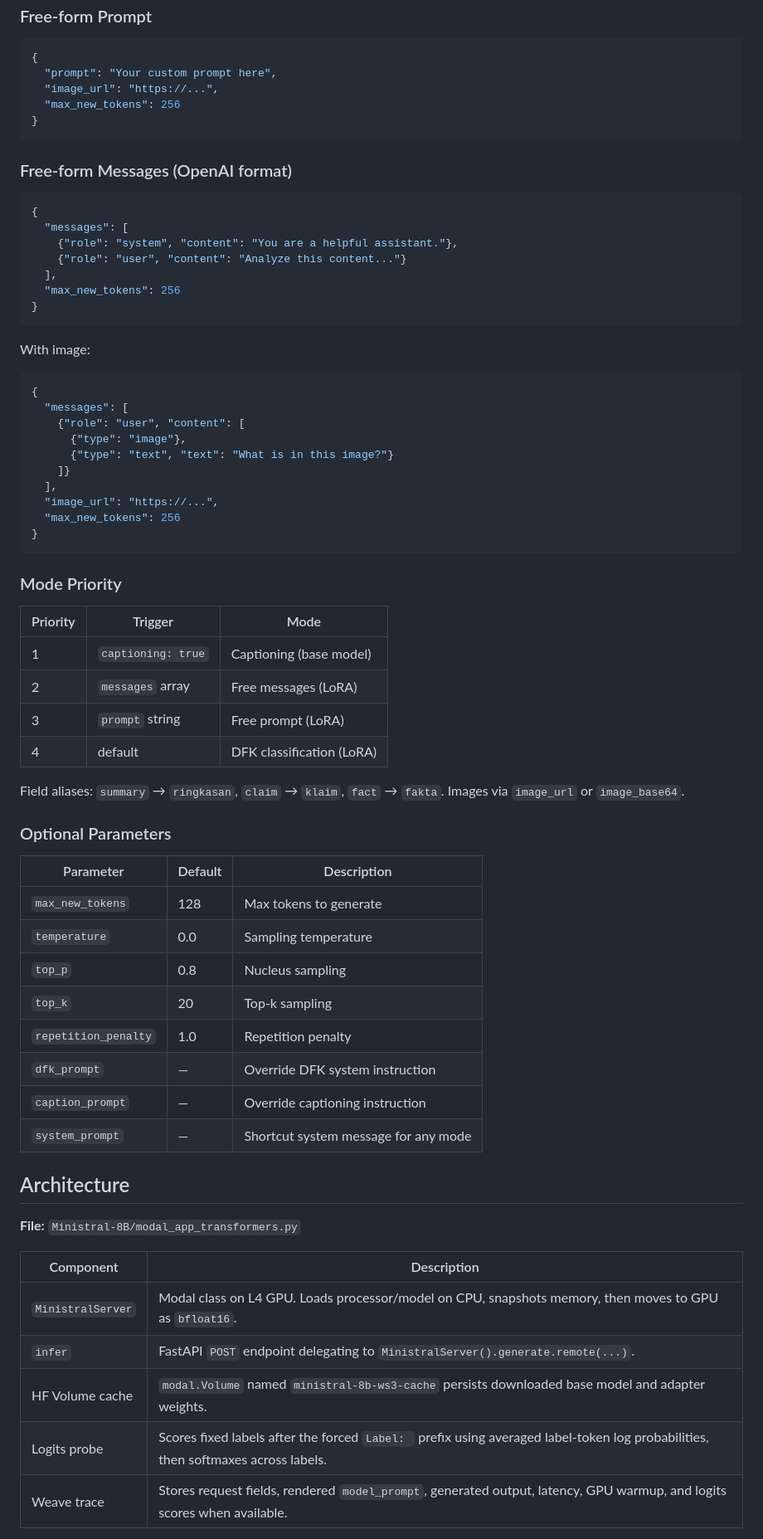
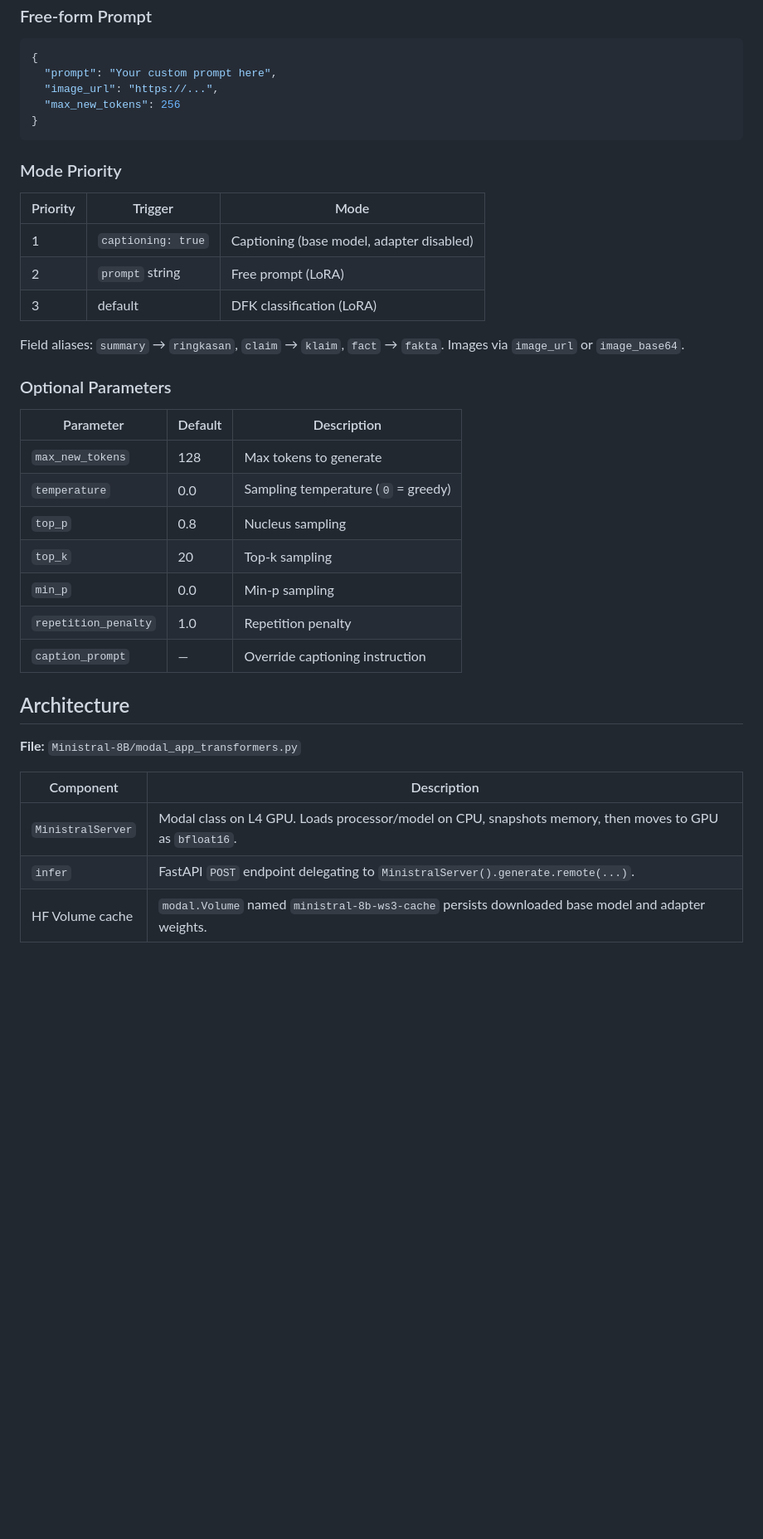
Before and after one commit to aitf-its-tim3-dfk/deployment-model, a Markdown page: Ministral-8B/README.md, the part around one of its changes. Shown at 83% size. Drawn GitHub-style; blank space fills up the shorter version.

````diff
--- a/Ministral-8B/README.md
+++ b/Ministral-8B/README.md
@@ -115,41 +107,13 @@ modal app logs ministral-8b-ws3
 }
 ```
 
-### Free-form Messages (OpenAI format)
-
-```json
-{
-  "messages": [
-    {"role": "system", "content": "You are a helpful assistant."},
-    {"role": "user", "content": "Analyze this content..."}
-  ],
-  "max_new_tokens": 256
-}
-```
-
-With image:
-
-```json
-{
-  "messages": [
-    {"role": "user", "content": [
-      {"type": "image"},
-      {"type": "text", "text": "What is in this image?"}
-    ]}
-  ],
-  "image_url": "https://...",
-  "max_new_tokens": 256
-}
-```
-
 ### Mode Priority
 
 | Priority | Trigger | Mode |
 |----------|---------|------|
-| 1 | `captioning: true` | Captioning (base model) |
-| 2 | `messages` array | Free messages (LoRA) |
-| 3 | `prompt` string | Free prompt (LoRA) |
-| 4 | default | DFK classification (LoRA) |
+| 1 | `captioning: true` | Captioning (base model, adapter disabled) |
+| 2 | `prompt` string | Free prompt (LoRA) |
+| 3 | default | DFK classification (LoRA) |
 
 Field aliases: `summary` → `ringkasan`, `claim` → `klaim`, `fact` → `fakta`. Images via `image_url` or `image_base64`.
 
@@ -158,13 +122,12 @@ Field aliases: `summary` → `ringkasan`, `claim` → `klaim`, `fact` → `fakta
 | Parameter | Default | Description |
 |-----------|---------|-------------|
 | `max_new_tokens` | 128 | Max tokens to generate |
-| `temperature` | 0.0 | Sampling temperature |
+| `temperature` | 0.0 | Sampling temperature (`0` = greedy) |
 | `top_p` | 0.8 | Nucleus sampling |
 | `top_k` | 20 | Top-k sampling |
+| `min_p` | 0.0 | Min-p sampling |
 | `repetition_penalty` | 1.0 | Repetition penalty |
-| `dfk_prompt` | — | Override DFK system instruction |
 | `caption_prompt` | — | Override captioning instruction |
-| `system_prompt` | — | Shortcut system message for any mode |
 
 ## Architecture
 
@@ -175,6 +138,4 @@ Field aliases: `summary` → `ringkasan`, `claim` → `klaim`, `fact` → `fakta
 | `MinistralServer` | Modal class on L4 GPU. Loads processor/model on CPU, snapshots memory, then moves to GPU as `bfloat16`. |
 | `infer` | FastAPI `POST` endpoint delegating to `MinistralServer().generate.remote(...)`. |
 | HF Volume cache | `modal.Volume` named `ministral-8b-ws3-cache` persists downloaded base model and adapter weights. |
-| Logits probe | Scores fixed labels after the forced `Label: ` prefix using averaged label-token log probabilities, then softmaxes across labels. |
-| Weave trace | Stores request fields, rendered `model_prompt`, generated output, latency, GPU warmup, and logits scores when available. |
 
````
Also changed, not shown: other parts of Ministral-8B/README.md (+11 -20 lines), Qwen-0.8B-v2/README.md (+6 -1 lines), Qwen-0.8B/README.md (+9 -53 lines).
